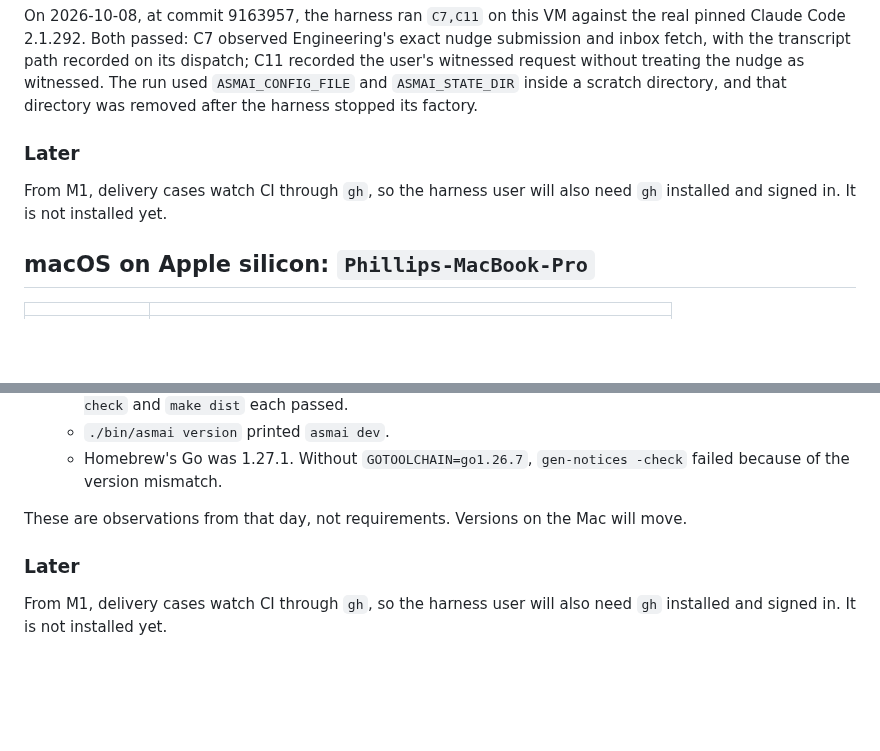
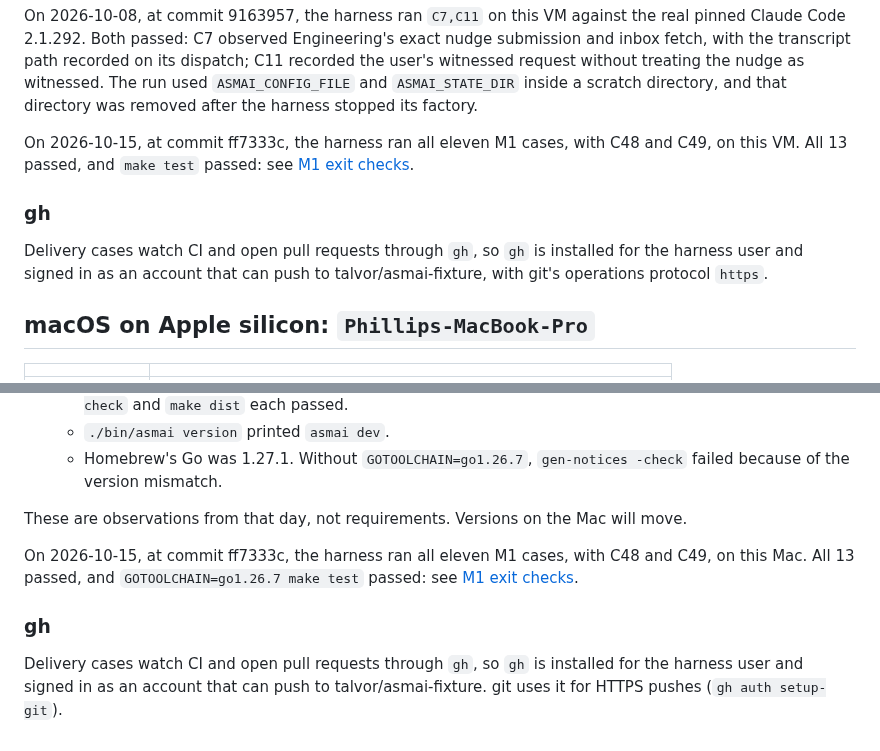
Before and after one commit to talvor/asmai, a Markdown page: docs/qualification-hosts.md, 2 parts joined by grey strips. Rendered like a GitHub page; blank space fills up the shorter version.

Commit message:
Record M1's exit checks at ff7333c: both hosts' qualification runs, the development tests and the demo

```diff
--- a/docs/qualification-hosts.md
+++ b/docs/qualification-hosts.md
@@ -75,9 +75,11 @@ On 2026-10-08, at commit 9163957, the harness ran `C7,C11` on this VM against th
 Both passed: C7 observed Engineering's exact nudge submission and inbox fetch, with the transcript path recorded on its dispatch; C11 recorded the user's witnessed request without treating the nudge as witnessed.
 The run used `ASMAI_CONFIG_FILE` and `ASMAI_STATE_DIR` inside a scratch directory, and that directory was removed after the harness stopped its factory.
 
-### Later
+On 2026-10-15, at commit ff7333c, the harness ran all eleven M1 cases, with C48 and C49, on this VM. All 13 passed, and `make test` passed: see [M1 exit checks](m1-exit-checks.md).
 
-From M1, delivery cases watch CI through `gh`, so the harness user will also need `gh` installed and signed in. It is not installed yet.
+### gh
+
+Delivery cases watch CI and open pull requests through `gh`, so `gh` is installed for the harness user and signed in as an account that can push to talvor/asmai-fixture, with git's operations protocol `https`.
 
 ## macOS on Apple silicon: `Phillips-MacBook-Pro`
 
@@ -151,6 +153,8 @@ On 2026-10-07, at commit 5362b09:
 
 These are observations from that day, not requirements. Versions on the Mac will move.
 
-### Later
+On 2026-10-15, at commit ff7333c, the harness ran all eleven M1 cases, with C48 and C49, on this Mac. All 13 passed, and `GOTOOLCHAIN=go1.26.7 make test` passed: see [M1 exit checks](m1-exit-checks.md).
 
-From M1, delivery cases watch CI through `gh`, so the harness user will also need `gh` installed and signed in. It is not installed yet.
+### gh
+
+Delivery cases watch CI and open pull requests through `gh`, so `gh` is installed for the harness user and signed in as an account that can push to talvor/asmai-fixture. git uses it for HTTPS pushes (`gh auth setup-git`).
```
Also changed, not shown: docs/m1-exit-checks.md (added, +69 -0 lines).
